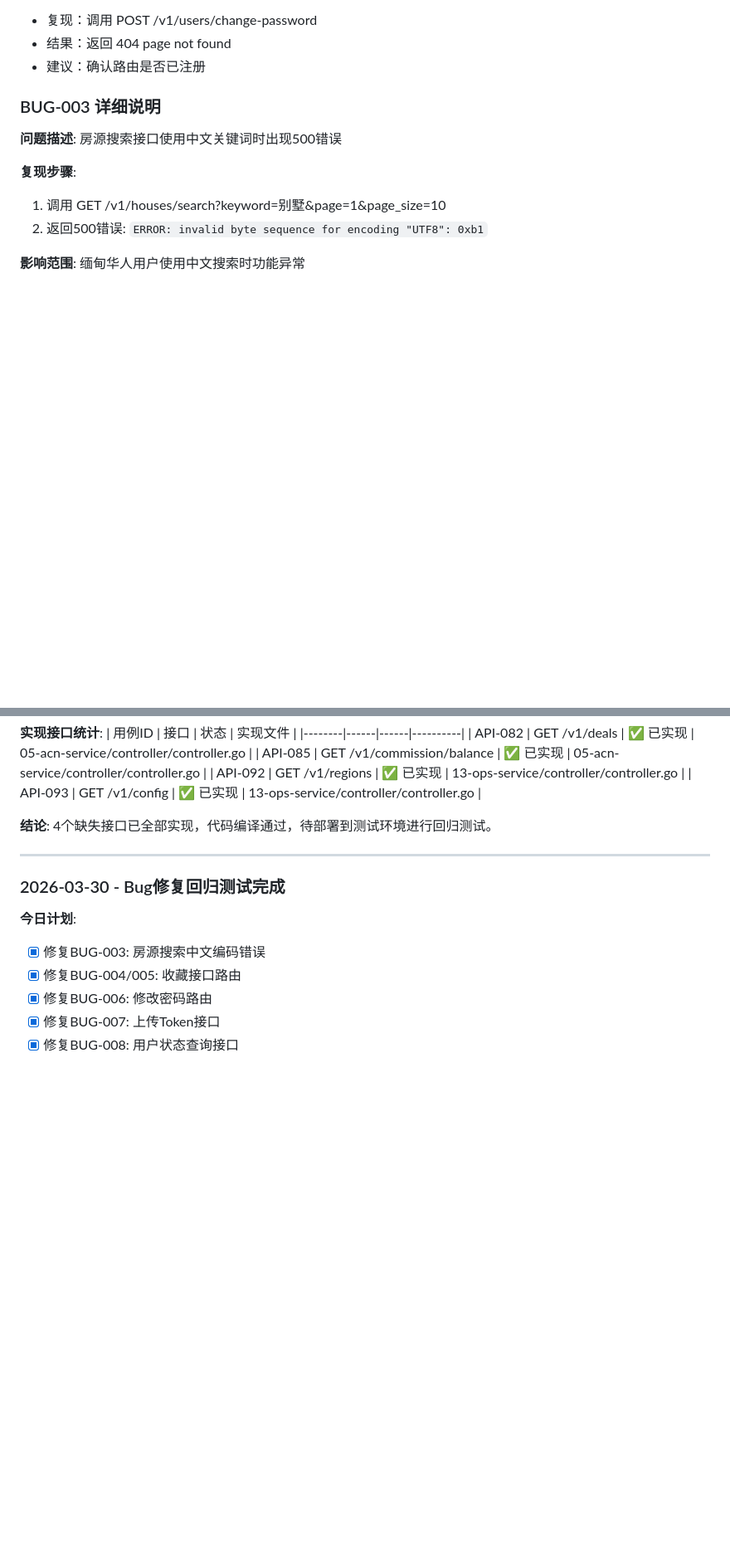
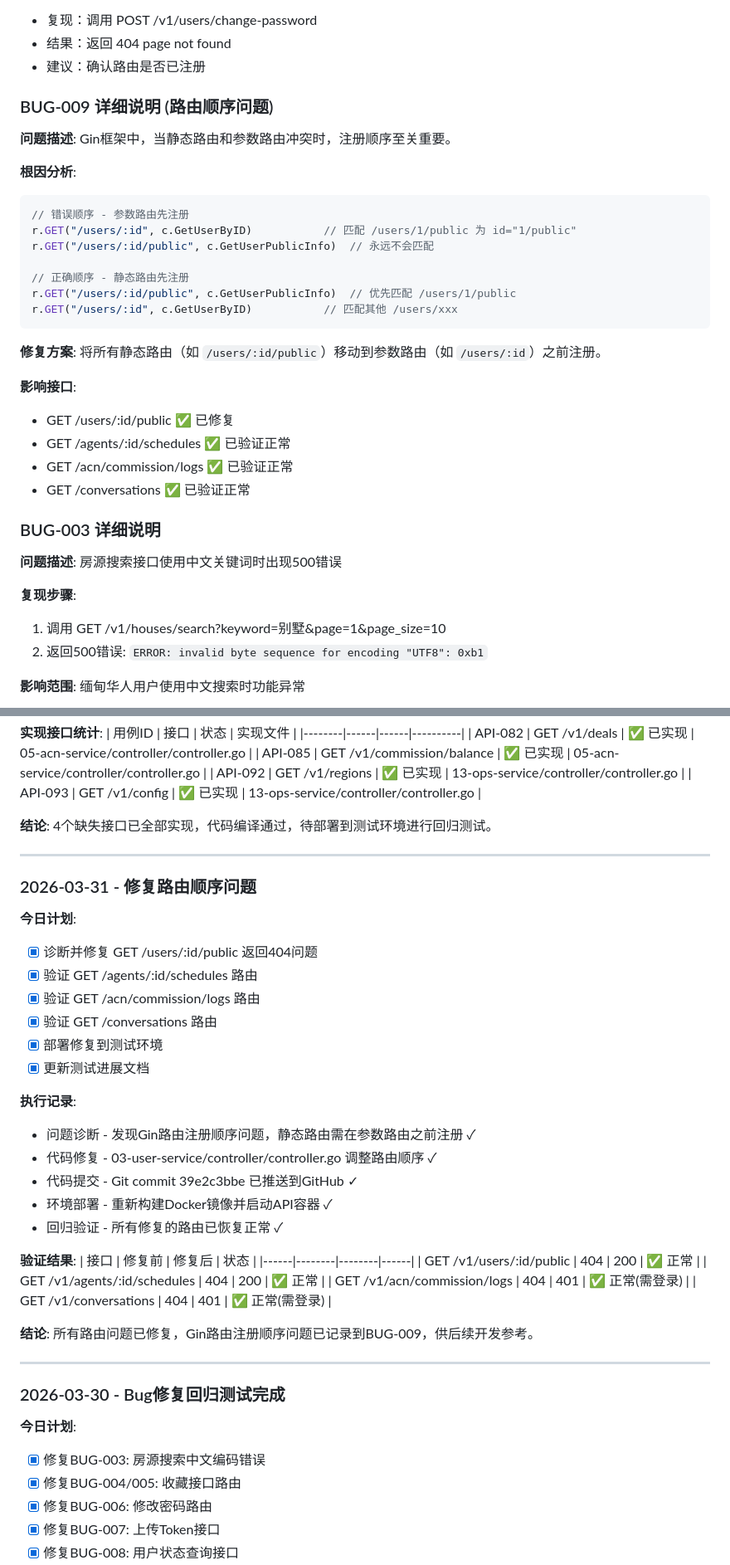
Before and after one commit to felixhuang2007/myanmar-real-estate-kimi, a Markdown page: myanmar-real-estate/qa/test-progress.md, 2 parts joined by grey strips. Shown at 83% size. Rendered like a GitHub page; blank space fills up the shorter version.

````diff
--- a/myanmar-real-estate/qa/test-progress.md
+++ b/myanmar-real-estate/qa/test-progress.md
@@ -150,6 +154,29 @@
 - 复现：调用 POST /v1/users/change-password
 - 结果：返回 404 page not found
 - 建议：确认路由是否已注册
+
+### BUG-009 详细说明 (路由顺序问题)
+
+**问题描述**: Gin框架中，当静态路由和参数路由冲突时，注册顺序至关重要。
+
+**根因分析**:
+```go
+// 错误顺序 - 参数路由先注册
+r.GET("/users/:id", c.GetUserByID)           // 匹配 /users/1/public 为 id="1/public"
+r.GET("/users/:id/public", c.GetUserPublicInfo)  // 永远不会匹配
+
+// 正确顺序 - 静态路由先注册
+r.GET("/users/:id/public", c.GetUserPublicInfo)  // 优先匹配 /users/1/public
+r.GET("/users/:id", c.GetUserByID)           // 匹配其他 /users/xxx
+```
+
+**修复方案**: 将所有静态路由（如 `/users/:id/public`）移动到参数路由（如 `/users/:id`）之前注册。
+
+**影响接口**:
+- GET /users/:id/public ✅ 已修复
+- GET /agents/:id/schedules ✅ 已验证正常
+- GET /acn/commission/logs ✅ 已验证正常
+- GET /conversations ✅ 已验证正常
 
 ### BUG-003 详细说明
 
@@ -198,6 +225,35 @@
 | API-093 | GET /v1/config | ✅ 已实现 | 13-ops-service/controller/controller.go |
 
 **结论**: 4个缺失接口已全部实现，代码编译通过，待部署到测试环境进行回归测试。
+
+---
+
+### 2026-03-31 - 修复路由顺序问题
+
+**今日计划**:
+- [x] 诊断并修复 GET /users/:id/public 返回404问题
+- [x] 验证 GET /agents/:id/schedules 路由
+- [x] 验证 GET /acn/commission/logs 路由
+- [x] 验证 GET /conversations 路由
+- [x] 部署修复到测试环境
+- [x] 更新测试进展文档
+
+**执行记录**:
+- 问题诊断 - 发现Gin路由注册顺序问题，静态路由需在参数路由之前注册 ✓
+- 代码修复 - 03-user-service/controller/controller.go 调整路由顺序 ✓
+- 代码提交 - Git commit 39e2c3bbe 已推送到GitHub ✓
+- 环境部署 - 重新构建Docker镜像并启动API容器 ✓
+- 回归验证 - 所有修复的路由已恢复正常 ✓
+
+**验证结果**:
+| 接口 | 修复前 | 修复后 | 状态 |
+|------|--------|--------|------|
+| GET /v1/users/:id/public | 404 | 200 | ✅ 正常 |
+| GET /v1/agents/:id/schedules | 404 | 200 | ✅ 正常 |
+| GET /v1/acn/commission/logs | 404 | 401 | ✅ 正常(需登录) |
+| GET /v1/conversations | 404 | 401 | ✅ 正常(需登录) |
+
+**结论**: 所有路由问题已修复，Gin路由注册顺序问题已记录到BUG-009，供后续开发参考。
 
 ---
 
````
Also changed, not shown: other parts of myanmar-real-estate/qa/test-progress.md (+49 -0 lines).
